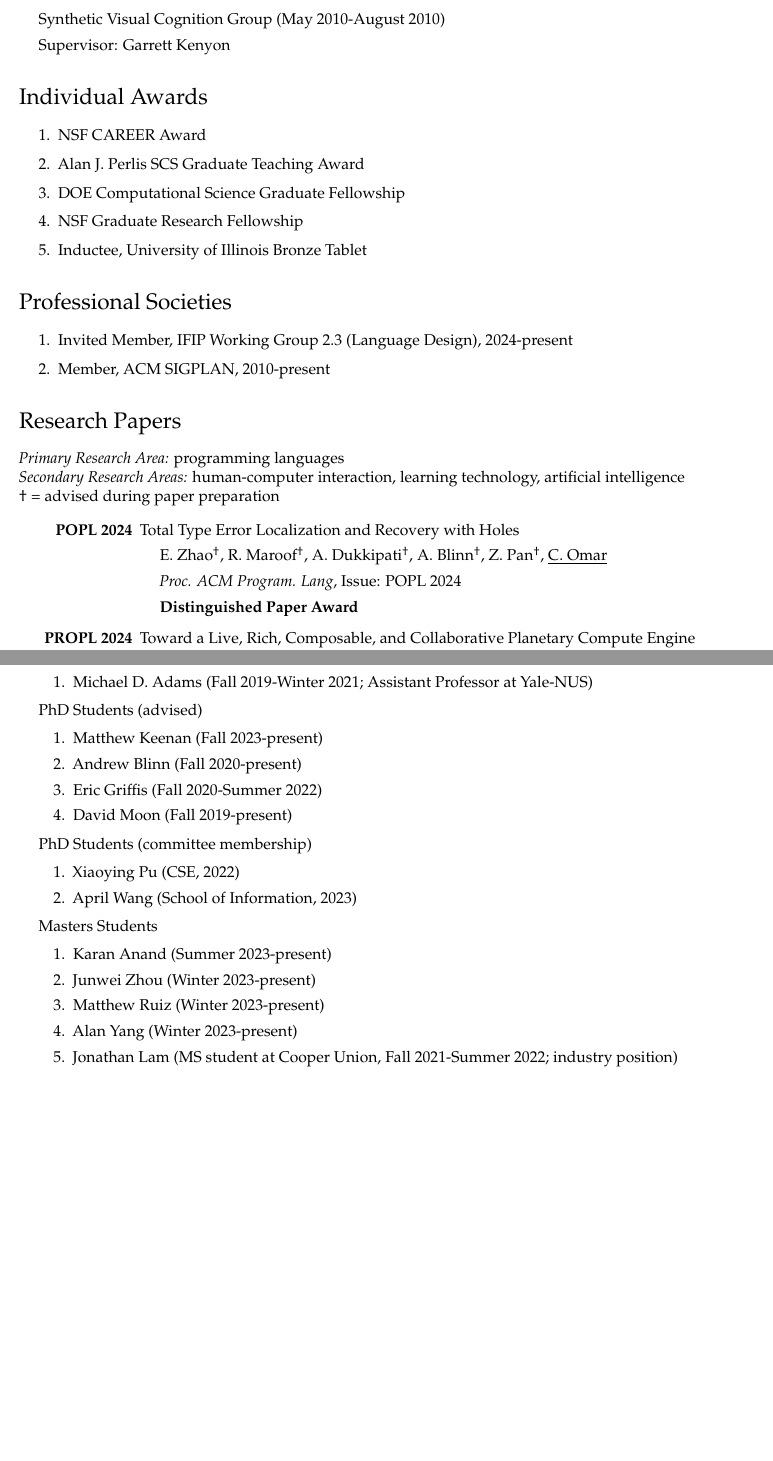
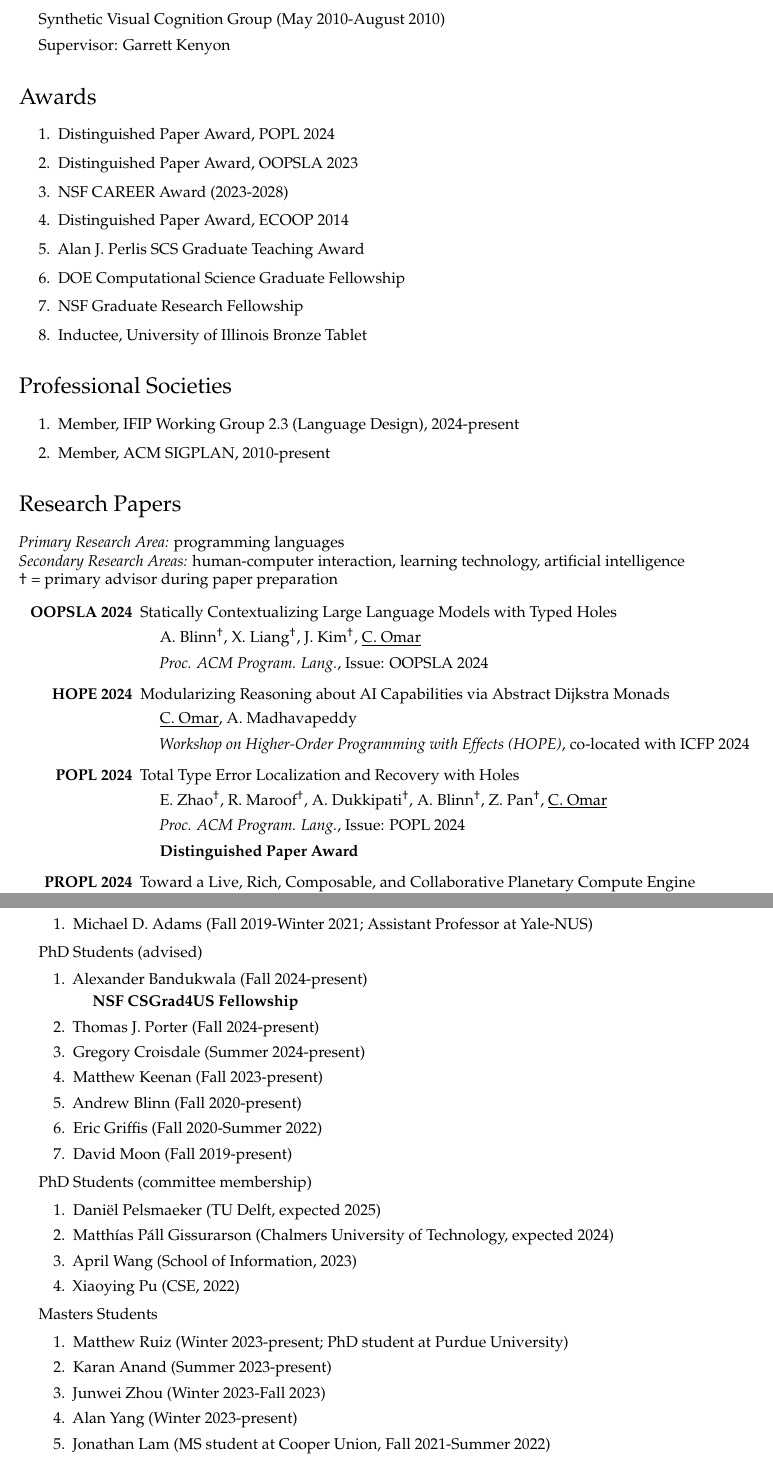
Before and after one commit to cyrus-/webpage, a LaTeX CV (omar-cv.tex): two parts of pages 2 and 6 of 9 before the commit and two parts of pages 2 and 6 of 10 after it, joined at a grey line, cut so that both start at the same text, the shorter picture padded with empty space. Compiled offline with pdfLaTeX.

Commit message:
added Gregory + HOPE + thesis committees

```diff
--- a/omar-cv.tex
+++ b/omar-cv.tex
@@ -208,9 +208,12 @@
   \item Supervisor: Garrett Kenyon
 \end{itemize}
 
-\section*{Individual Awards}
+\section*{Awards}
 \begin{enumerate}
-  \item NSF CAREER Award
+  \item Distinguished Paper Award, POPL 2024
+  \item Distinguished Paper Award, OOPSLA 2023
+  \item NSF CAREER Award (2023-2028)
+  \item Distinguished Paper Award, ECOOP 2014
   \item {Alan J. Perlis SCS Graduate Teaching Award}
   \item DOE Computational Science Graduate Fellowship
   \item NSF Graduate Research Fellowship
@@ -222,7 +225,7 @@
 
 \section*{Professional Societies}
 \begin{enumerate}
-  \item Invited Member, IFIP Working Group 2.3 (Language Design), 2024-present
+  \item Member, IFIP Working Group 2.3 (Language Design), 2024-present
   \item Member, ACM SIGPLAN, 2010-present
 \end{enumerate}
 
@@ -232,22 +235,59 @@
 \textit{Secondary Research Areas:} human-computer interaction, learning technology, artificial intelligence
 
 \newcommand{\advisee}[1]{#1$^\dagger$}
-$\dagger$ = advised during paper preparation
+$\dagger$ = primary advisor during paper preparation
 
 \begin{enumerate}[leftmargin=*, labelindent=6.5em, font=\bfseries]
   % \item[CACM 2026] {Planet Hazel: A Live Collaborative Computational Authoring Environment}
   % \item[OOPSLA 2025] {Computational Authoring with Live Projections}
   % \item[OOPSLA 2025] {Incremental Type Error Localization and Recovery with Holes}
   % \item[ESOP 2025] {Explicit Implicits}
-  % \item[PLDI 2025] {Capability Safety for Agentic AIs}
-  % \item[OOPSLA 2025] {Selectively Stepping through Functional Programs with Holes}
-  % \item[POPL 2025] {Syntactic Completion with Material Obligations}
-  % \item[POPL 2025] {Grove: A Convergent Collaborative Structure Editor Calculus}
-  % \item[OOPSLA 2024] {Semantically Contextualizing Large Language Models}
+  % \item[Onward! 2025] {Granularly Governing the Capabilities of Agentic AIs}
+  % \item[Onward! 2025] {Query-Based Screen Reading and Commands for Accessible Coding}
+  % \item[CHI 2025]{Deckflow: Deck the Flows with Bows of Holly}
+  % \begin{itemize}
+  %   \item \advisee{A. Blinn}, \advisee{X. Liang}, \advisee{J. Kim}, \underline{C. Omar}
+  %   \item \textit{Proc. ACM Program. Lang.}, Issue: OOPSLA 2024
+  % \end{itemize}
+  % \item[ICFP 2025]{Integrating a Classroom Proof Assistant into Discrete Math}
+  % \begin{itemize}
+  %   \item \advisee{A. Blinn}, \advisee{X. Liang}, \advisee{J. Kim}, \underline{C. Omar}
+  %   \item \textit{Proc. ACM Program. Lang.}, Issue: OOPSLA 2024
+  % \end{itemize}
+  % \item[OOPSLA 2025]{Typed Program Sketching with Large Language Models}
+  % \begin{itemize}
+  %   \item \advisee{A. Blinn}, \advisee{X. Liang}, \advisee{J. Kim}, \underline{C. Omar}
+  %   \item \textit{Proc. ACM Program. Lang.}, Issue: OOPSLA 2024
+  % \end{itemize}
+  % \item[PLDI 2025]{Syntactic Completion with Material Obligations}
+  % \begin{itemize}
+  %   \item \advisee{A. Blinn}, \advisee{X. Liang}, \advisee{J. Kim}, \underline{C. Omar}
+  %   \item \textit{Proc. ACM Program. Lang.}, Issue: OOPSLA 2024
+  % \end{itemize}
+  % \item[POPL 2025]{Grove: A Bidirectionally Typed Collaborative Structure Editor Calculus}
+  % \begin{itemize}
+  %   \item \advisee{A. Blinn}, \advisee{X. Liang}, \advisee{J. Kim}, \underline{C. Omar}
+  %   \item \textit{Proc. ACM Program. Lang.}, Issue: OOPSLA 2024
+  % \end{itemize}
+  \item[OOPSLA 2024]{Statically Contextualizing Large Language Models with Typed Holes}
+  \begin{itemize}
+    \item \advisee{A. Blinn}, \advisee{X. Liang}, \advisee{J. Kim}, \underline{C. Omar}
+    \item \textit{Proc. ACM Program. Lang.}, Issue: OOPSLA 2024
+  \end{itemize}
+  % \item[HATRA 2024]{Design Criteria for Classroom Proof Assistants}
+  % \begin{itemize}
+  %   \item \advisee{A. Blinn}, \advisee{X. Liang}, \advisee{J. Kim}, \underline{C. Omar}
+  %   \item \textit{Proc. ACM Program. Lang.}, Issue: OOPSLA 2024
+  % \end{itemize}
+  \item[HOPE 2024]{Modularizing Reasoning about AI Capabilities via Abstract Dijkstra Monads}
+  \begin{itemize}
+    \item \underline{C. Omar}, A. Madhavapeddy
+    \item \textit{Workshop on Higher-Order Programming with Effects (HOPE)}, co-located with ICFP 2024
+  \end{itemize}
   \item[POPL 2024] {Total Type Error Localization and Recovery with Holes}
   \begin{itemize}
     \item \advisee{E. Zhao}, \advisee{R. Maroof}, \advisee{A. Dukkipati}, \advisee{A. Blinn}, \advisee{Z. Pan}, \underline{C. Omar}
-    \item \textit{Proc. ACM Program. Lang}, Issue: POPL 2024
+    \item \textit{Proc. ACM Program. Lang.}, Issue: POPL 2024
     \item \textbf{Distinguished Paper Award}
   \end{itemize}
   \item[PROPL 2024] {Toward a Live, Rich, Composable, and Collaborative Planetary Compute Engine}
@@ -555,6 +595,12 @@ $\dagger$ = advised during paper preparation
         \end{enumerate}
   \item PhD Students (advised)
         \begin{enumerate}
+          \item Alexander Bandukwala (Fall 2024-present)
+            \begin{itemize}
+              \item \textbf{NSF CSGrad4US Fellowship}
+            \end{itemize}
+          \item Thomas J. Porter (Fall 2024-present)
+          \item Gregory Croisdale (Summer 2024-present)
           \item Matthew Keenan (Fall 2023-present)
           \item Andrew Blinn (Fall 2020-present)
           \item Eric Griffis (Fall 2020-Summer 2022)
@@ -562,15 +608,16 @@ $\dagger$ = advised during paper preparation
         \end{enumerate}
   \item PhD Students (committee membership)
         \begin{enumerate}
+          \item Daniël Pelsmaeker (TU Delft, expected 2025)
+          \item Matthías Páll Gissurarson (Chalmers University of Technology, expected 2024)
+          \item April Wang (School of Information, 2023)
           \item Xiaoying Pu (CSE, 2022)
-          \item April Wang (School of Information, 2023)
         \end{enumerate}
   \item Masters Students
         \begin{enumerate}
+          \item Matthew Ruiz (Winter 2023-present; PhD student at Purdue University)
           \item Karan Anand (Summer 2023-present)
-          \item Junwei Zhou (Winter 2023-present)
-          \item Matthew Ruiz (Winter 2023-present)
+          \item Junwei Zhou (Winter 2023-Fall 2023)
           \item Alan Yang (Winter 2023-present)
-          \item Jonathan Lam (MS student at Cooper Union, Fall 2021-Summer 2022; industry position)
-          \item Priya Thanneermalai (Summer 2021-Fall 2021; industry position)
-          \item Soo Yeon (Sean) Lee (Winter 2020-Summer 2021; industry position)
+          \item Jonathan Lam (MS student at Cooper Union, Fall 2021-Summer 2022)
+          \item Priya Thanneermalai (Summer 2021-Fall 2021)
```
Also changed, not shown: omar-cv.pdf, omar-cv.tex (51 more changed lines), 1 other file.
